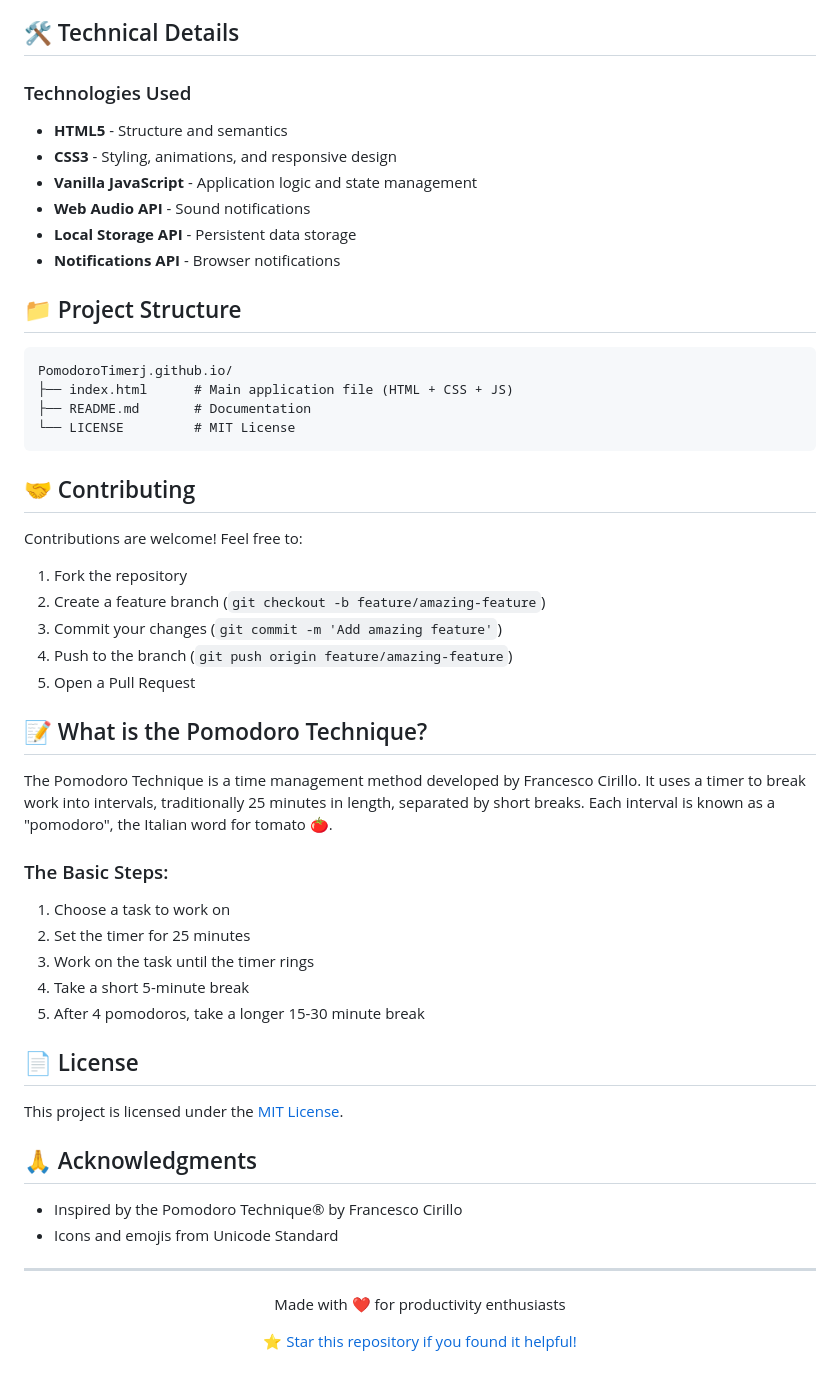
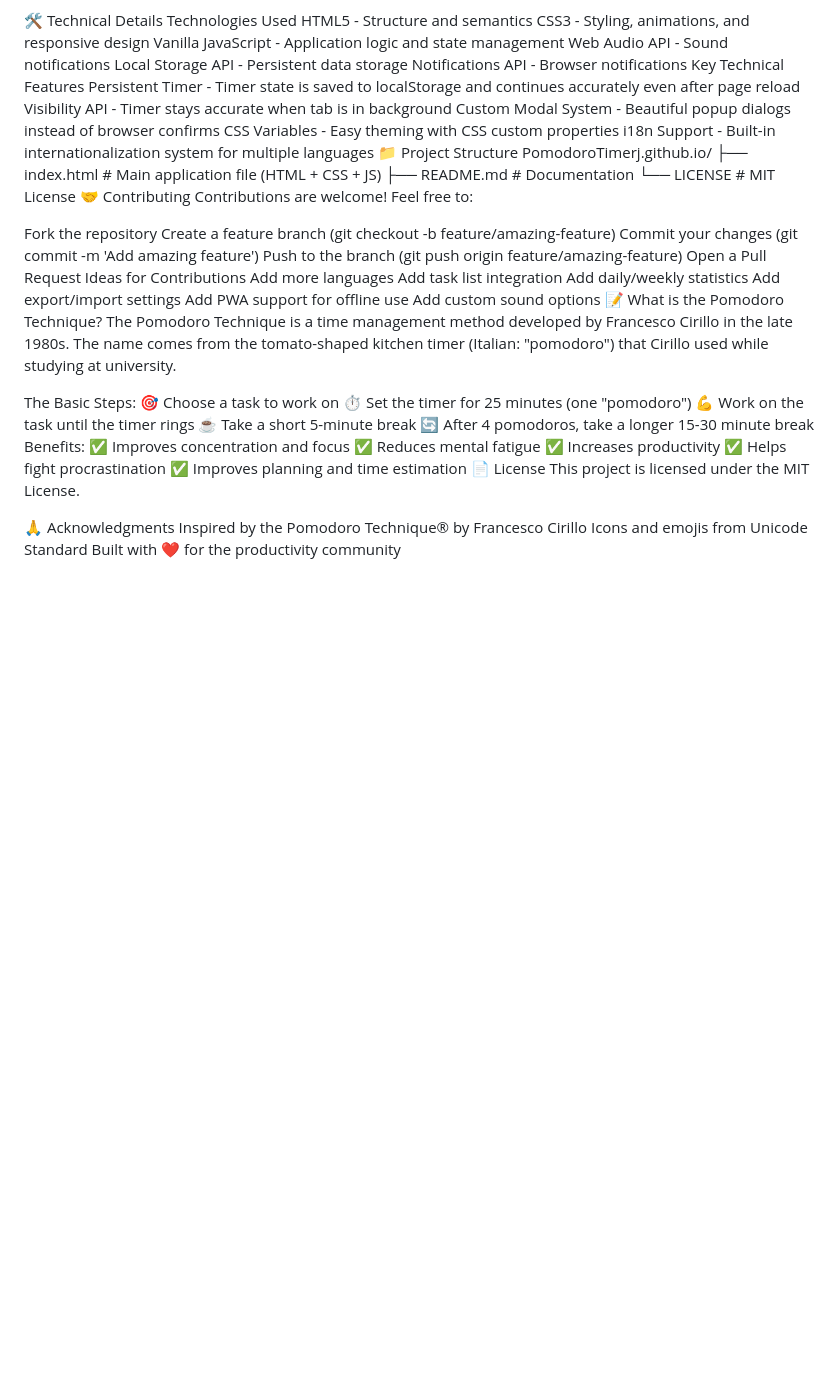
Before and after one commit to pomodorotimerj/pomodorotimerj.github.io, a Markdown page: README.md, the part around one of its changes. Drawn GitHub-style; blank space fills up the shorter version.

````diff
--- a/README.md
+++ b/README.md
@@ -70,62 +64,58 @@ Then open `index.html` in your browser.
 Fork this repository and enable GitHub Pages in your repository settings.
 
-## 🛠️ Technical Details
-
-### Technologies Used
-
-- **HTML5** - Structure and semantics
-- **CSS3** - Styling, animations, and responsive design
-- **Vanilla JavaScript** - Application logic and state management
-- **Web Audio API** - Sound notifications
-- **Local Storage API** - Persistent data storage
-- **Notifications API** - Browser notifications
-
-## 📁 Project Structure
-
-```
+🛠️ Technical Details
+Technologies Used
+HTML5 - Structure and semantics
+CSS3 - Styling, animations, and responsive design
+Vanilla JavaScript - Application logic and state management
+Web Audio API - Sound notifications
+Local Storage API - Persistent data storage
+Notifications API - Browser notifications
+Key Technical Features
+Persistent Timer - Timer state is saved to localStorage and continues accurately even after page reload
+Visibility API - Timer stays accurate when tab is in background
+Custom Modal System - Beautiful popup dialogs instead of browser confirms
+CSS Variables - Easy theming with CSS custom properties
+i18n Support - Built-in internationalization system for multiple languages
+📁 Project Structure
 PomodoroTimerj.github.io/
 ├── index.html      # Main application file (HTML + CSS + JS)
 ├── README.md       # Documentation
 └── LICENSE         # MIT License
-```
-
-## 🤝 Contributing
-
+🤝 Contributing
 Contributions are welcome! Feel free to:
 
-1. Fork the repository
-2. Create a feature branch (`git checkout -b feature/amazing-feature`)
-3. Commit your changes (`git commit -m 'Add amazing feature'`)
-4. Push to the branch (`git push origin feature/amazing-feature`)
-5. Open a Pull Request
+Fork the repository
+Create a feature branch (git checkout -b feature/amazing-feature)
+Commit your changes (git commit -m 'Add amazing feature')
+Push to the branch (git push origin feature/amazing-feature)
+Open a Pull Request
+Ideas for Contributions
+ Add more languages
+ Add task list integration
+ Add daily/weekly statistics
+ Add export/import settings
+ Add PWA support for offline use
+ Add custom sound options
+📝 What is the Pomodoro Technique?
+The Pomodoro Technique is a time management method developed by Francesco Cirillo in the late 1980s. The name comes from the tomato-shaped kitchen timer (Italian: "pomodoro") that Cirillo used while studying at university.
 
-## 📝 What is the Pomodoro Technique?
+The Basic Steps:
+🎯 Choose a task to work on
+⏱️ Set the timer for 25 minutes (one "pomodoro")
+💪 Work on the task until the timer rings
+☕ Take a short 5-minute break
+🔄 After 4 pomodoros, take a longer 15-30 minute break
+Benefits:
+✅ Improves concentration and focus
+✅ Reduces mental fatigue
+✅ Increases productivity
+✅ Helps fight procrastination
+✅ Improves planning and time estimation
+📄 License
+This project is licensed under the MIT License.
 
-The Pomodoro Technique is a time management method developed by Francesco Cirillo. It uses a timer to break work into intervals, traditionally 25 minutes in length, separated by short breaks. Each interval is known as a "pomodoro", the Italian word for tomato 🍅.
-
-### The Basic Steps:
-
-1. Choose a task to work on
-2. Set the timer for 25 minutes
-3. Work on the task until the timer rings
-4. Take a short 5-minute break
-5. After 4 pomodoros, take a longer 15-30 minute break
-
-## 📄 License
-
-This project is licensed under the [MIT License](LICENSE).
-
-## 🙏 Acknowledgments
-
-- Inspired by the Pomodoro Technique® by Francesco Cirillo
-- Icons and emojis from Unicode Standard
-
----
-
-<p align="center">
-  Made with ❤️ for productivity enthusiasts
-</p>
-
-<p align="center">
-  <a href="https://github.com/PomodoroTimerj/PomodoroTimerj.github.io">⭐ Star this repository if you found it helpful!</a>
-</p>
+🙏 Acknowledgments
+Inspired by the Pomodoro Technique® by Francesco Cirillo
+Icons and emojis from Unicode Standard
+Built with ❤️ for the productivity community
````
Also changed, not shown: other parts of README.md (+53 -59 lines).
